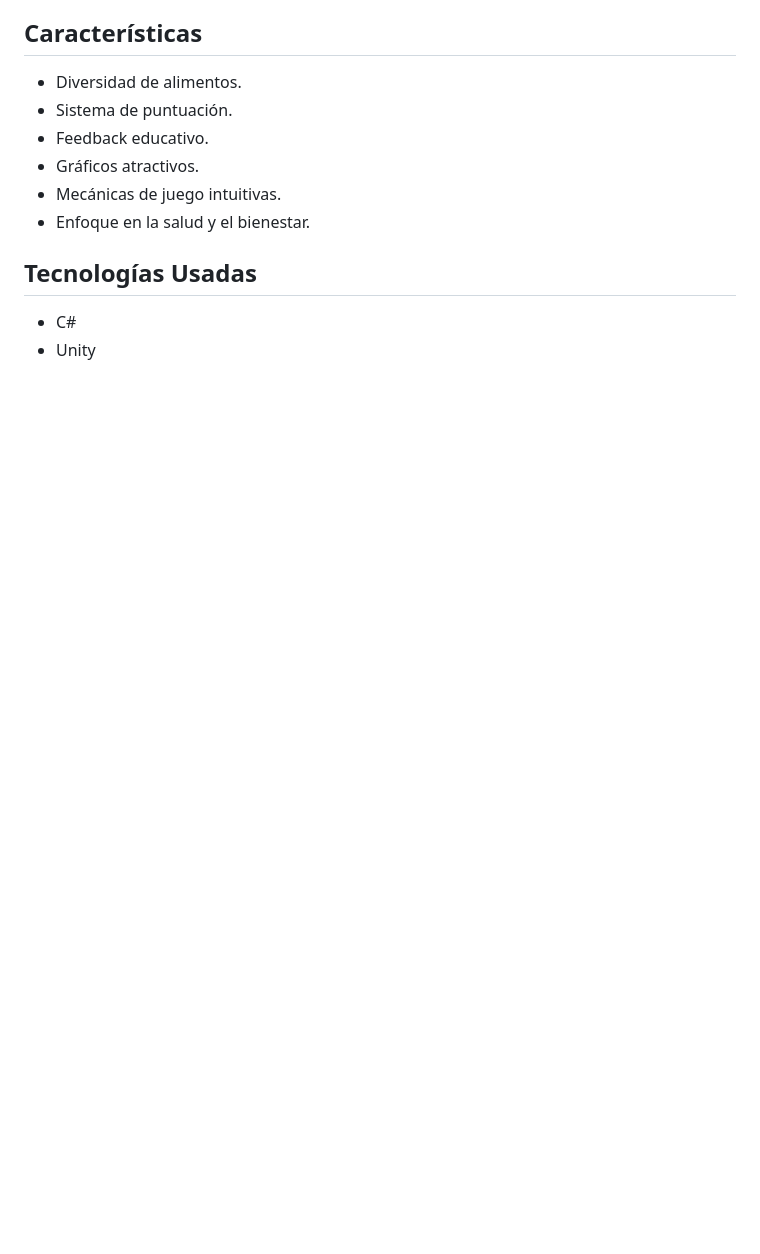
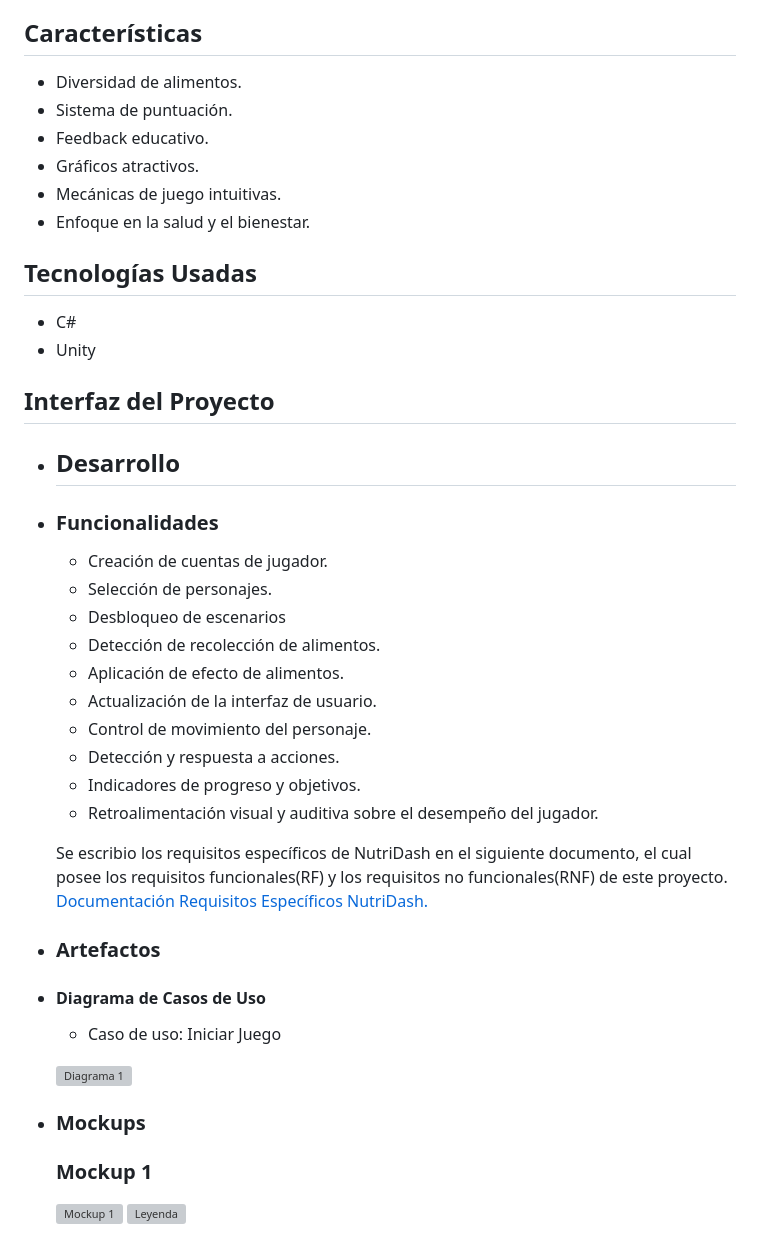
Before and after one commit to eluqm/CS2024-1Grupo05, a Markdown page: README.md, the part around the change. Drawn GitHub-style; blank space fills up the shorter version; grey boxes are pictures that could not be loaded.

```diff
--- a/README.md
+++ b/README.md
@@ -48,3 +48,34 @@ La obesidad infantil y de adolescentes está en aumento en el Perú, donde se ob
 
 * C#
 * Unity
+## Interfaz del Proyecto
+- ## Desarrollo
+- ### Funcionalidades
+
+  * Creación de cuentas de jugador.
+  * Selección de personajes.
+  * Desbloqueo de escenarios
+  * Detección de recolección de alimentos.
+  * Aplicación de efecto de alimentos.
+  * Actualización de la interfaz de usuario.
+  * Control de movimiento del personaje.
+  * Detección y respuesta a acciones.
+  * Indicadores de progreso y objetivos.
+  * Retroalimentación visual y auditiva sobre el desempeño del jugador.
+
+  Se escribio los requisitos específicos de NutriDash en el siguiente documento, el cual posee los requisitos funcionales(RF) y los requisitos no funcionales(RNF) de este proyecto.
+  [Documentación Requisitos Específicos NutriDash.](https://drive.google.com/drive/folders/1gFDKs48Db6IF5c2L-uB0VtFrnvM_azoa?usp=sharing)
+
+- ### Artefactos
+- #### Diagrama de Casos de Uso
+
+  - Caso de uso: Iniciar Juego
+
+  ![Diagrama 1](https://github.com/gvarlasalle/NutriDash/assets/107903082/166ed507-98bc-4baf-a484-84cb0b6cdf70)
+
+
+- ### Mockups
+  ### Mockup 1
+
+  ![Mockup 1](/RecursosDocumentación/mockup1.png)
+  ![Leyenda](/RecursosDocumentación/leyenda.png)
```
